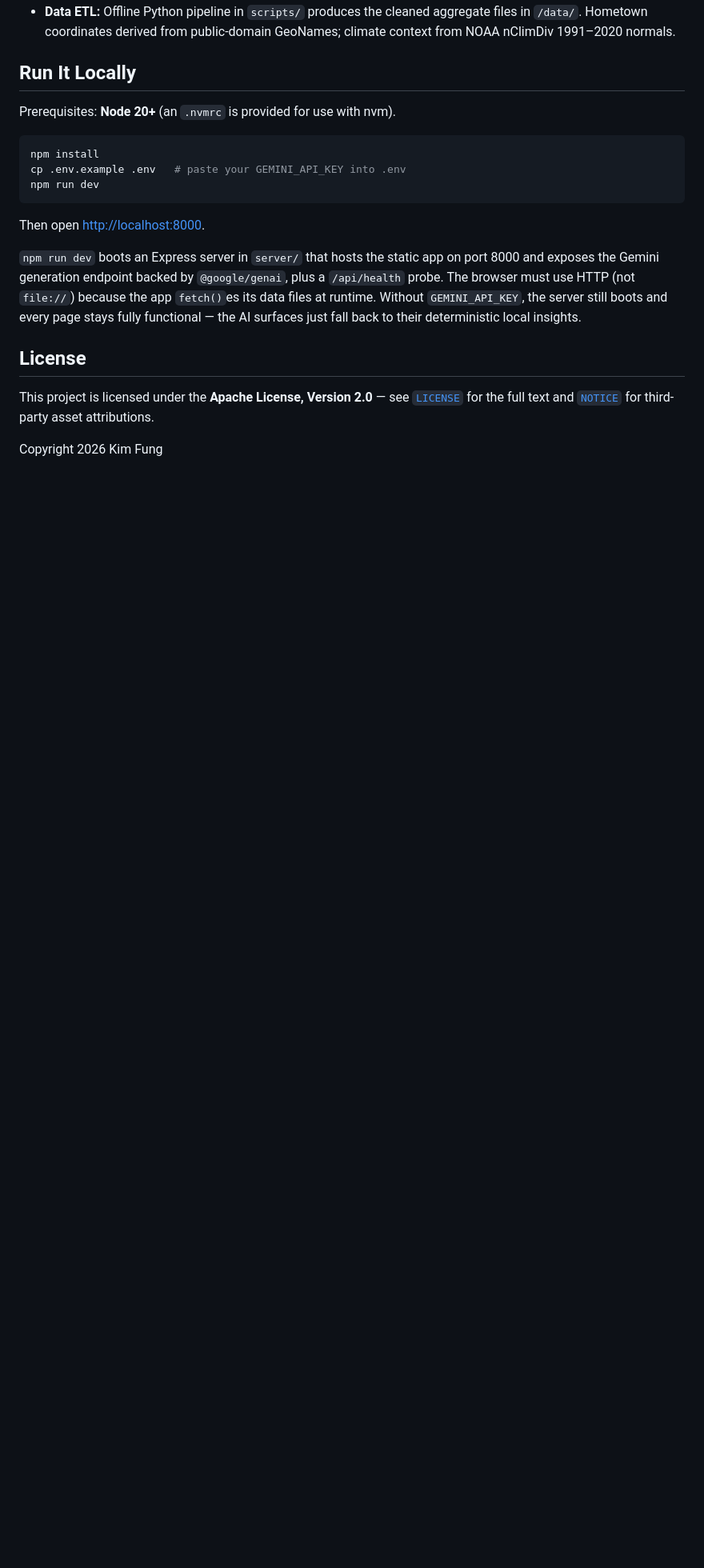
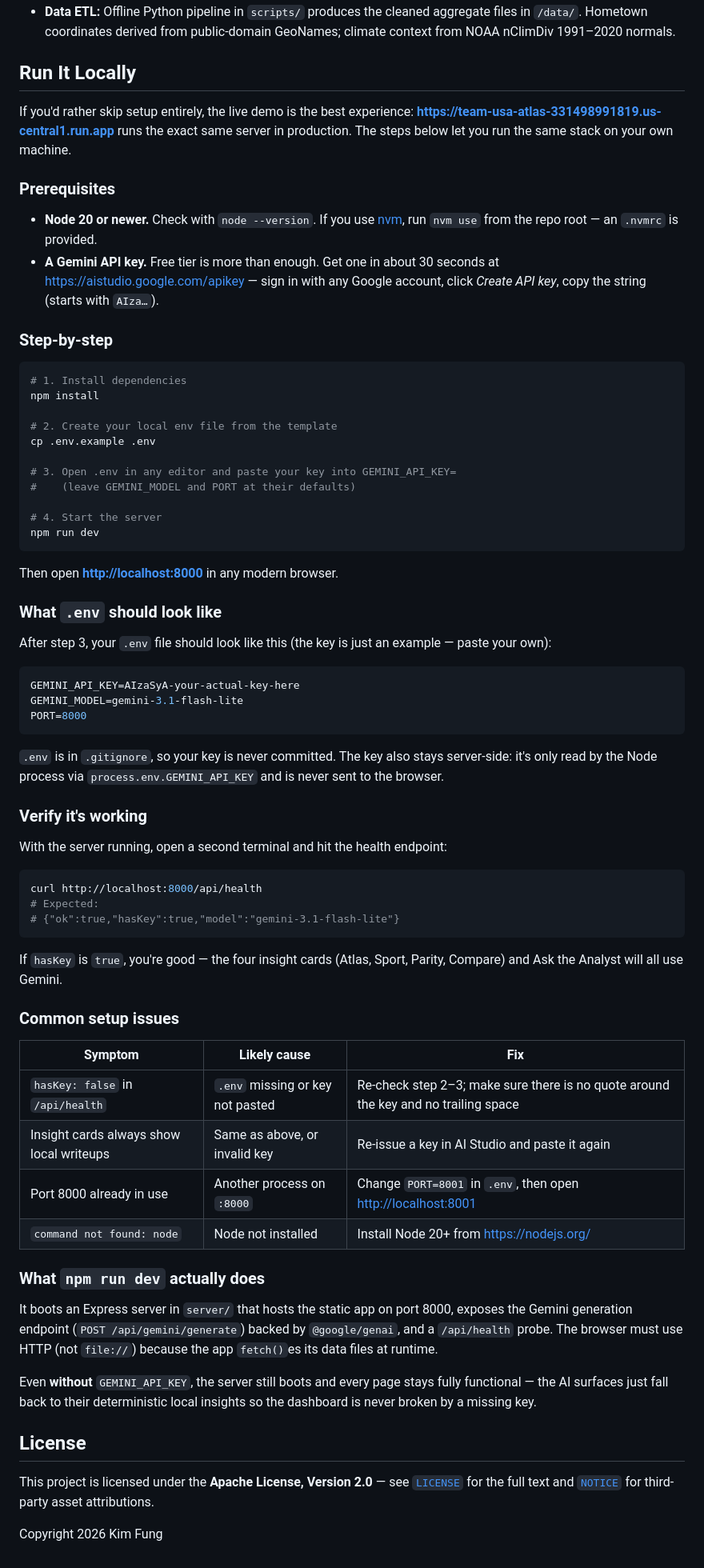
Before and after one commit to kimttfung/team-usa-atlas, a Markdown page: README.md, the part around one of its changes. Shown at 80% size. Rendered like a GitHub page; blank space fills up the shorter version.

````diff
--- a/README.md
+++ b/README.md
@@ -185,23 +186,89 @@ below).
 
 ## Run It Locally
 
-Prerequisites: **Node 20+** (an `.nvmrc` is provided for use with nvm).
+If you'd rather skip setup entirely, the live demo is the best
+experience: **<https://team-usa-atlas-331498991819.us-central1.run.app>**
+runs the exact same server in production. The steps below let you run
+the same stack on your own machine.
+
+### Prerequisites
+
+- **Node 20 or newer.** Check with `node --version`. If you use
+  [nvm](https://github.com/nvm-sh/nvm), run `nvm use` from the repo
+  root — an `.nvmrc` is provided.
+- **A Gemini API key.** Free tier is more than enough. Get one in
+  about 30 seconds at <https://aistudio.google.com/apikey> — sign
+  in with any Google account, click *Create API key*, copy the
+  string (starts with `AIza…`).
+
+### Step-by-step
 
 ```bash
+# 1. Install dependencies
 npm install
-cp .env.example .env   # paste your GEMINI_API_KEY into .env
+
+# 2. Create your local env file from the template
+cp .env.example .env
+
+# 3. Open .env in any editor and paste your key into GEMINI_API_KEY=
+#    (leave GEMINI_MODEL and PORT at their defaults)
+
+# 4. Start the server
 npm run dev
 ```
 
-Then open <http://localhost:8000>.
+Then open **<http://localhost:8000>** in any modern browser.
 
-`npm run dev` boots an Express server in `server/` that hosts the
-static app on port 8000 and exposes the Gemini generation endpoint
-backed by `@google/genai`, plus a `/api/health` probe. The browser must
-use HTTP (not `file://`) because the app `fetch()`es its data files at
-runtime. Without `GEMINI_API_KEY`, the server still boots and every
-page stays fully functional — the AI surfaces just fall back to their
-deterministic local insights.
+### What `.env` should look like
+
+After step 3, your `.env` file should look like this (the key is
+just an example — paste your own):
+
+```bash
+GEMINI_API_KEY=AIzaSyA-your-actual-key-here
+GEMINI_MODEL=gemini-3.1-flash-lite
+PORT=8000
+```
+
+`.env` is in `.gitignore`, so your key is never committed. The key
+also stays server-side: it's only read by the Node process via
+`process.env.GEMINI_API_KEY` and is never sent to the browser.
+
+### Verify it's working
+
+With the server running, open a second terminal and hit the health
+endpoint:
+
+```bash
+curl http://localhost:8000/api/health
+# Expected:
+# {"ok":true,"hasKey":true,"model":"gemini-3.1-flash-lite"}
+```
+
+If `hasKey` is `true`, you're good — the four insight cards (Atlas,
+Sport, Parity, Compare) and Ask the Analyst will all use Gemini.
+
+### Common setup issues
+
+| Symptom | Likely cause | Fix |
+|---|---|---|
+| `hasKey: false` in `/api/health` | `.env` missing or key not pasted | Re-check step 2–3; make sure there is no quote around the key and no trailing space |
+| Insight cards always show local writeups | Same as above, or invalid key | Re-issue a key in AI Studio and paste it again |
+| Port 8000 already in use | Another process on `:8000` | Change `PORT=8001` in `.env`, then open <http://localhost:8001> |
+| `command not found: node` | Node not installed | Install Node 20+ from <https://nodejs.org/> |
+
+### What `npm run dev` actually does
+
+It boots an Express server in `server/` that hosts the static app on
+port 8000, exposes the Gemini generation endpoint
+(`POST /api/gemini/generate`) backed by `@google/genai`, and a
+`/api/health` probe. The browser must use HTTP (not `file://`)
+because the app `fetch()`es its data files at runtime.
+
+Even **without** `GEMINI_API_KEY`, the server still boots and every
+page stays fully functional — the AI surfaces just fall back to
+their deterministic local insights so the dashboard is never
+broken by a missing key.
 
 ## License
 
````
Also changed, not shown: other parts of README.md (+1 -0 lines).
